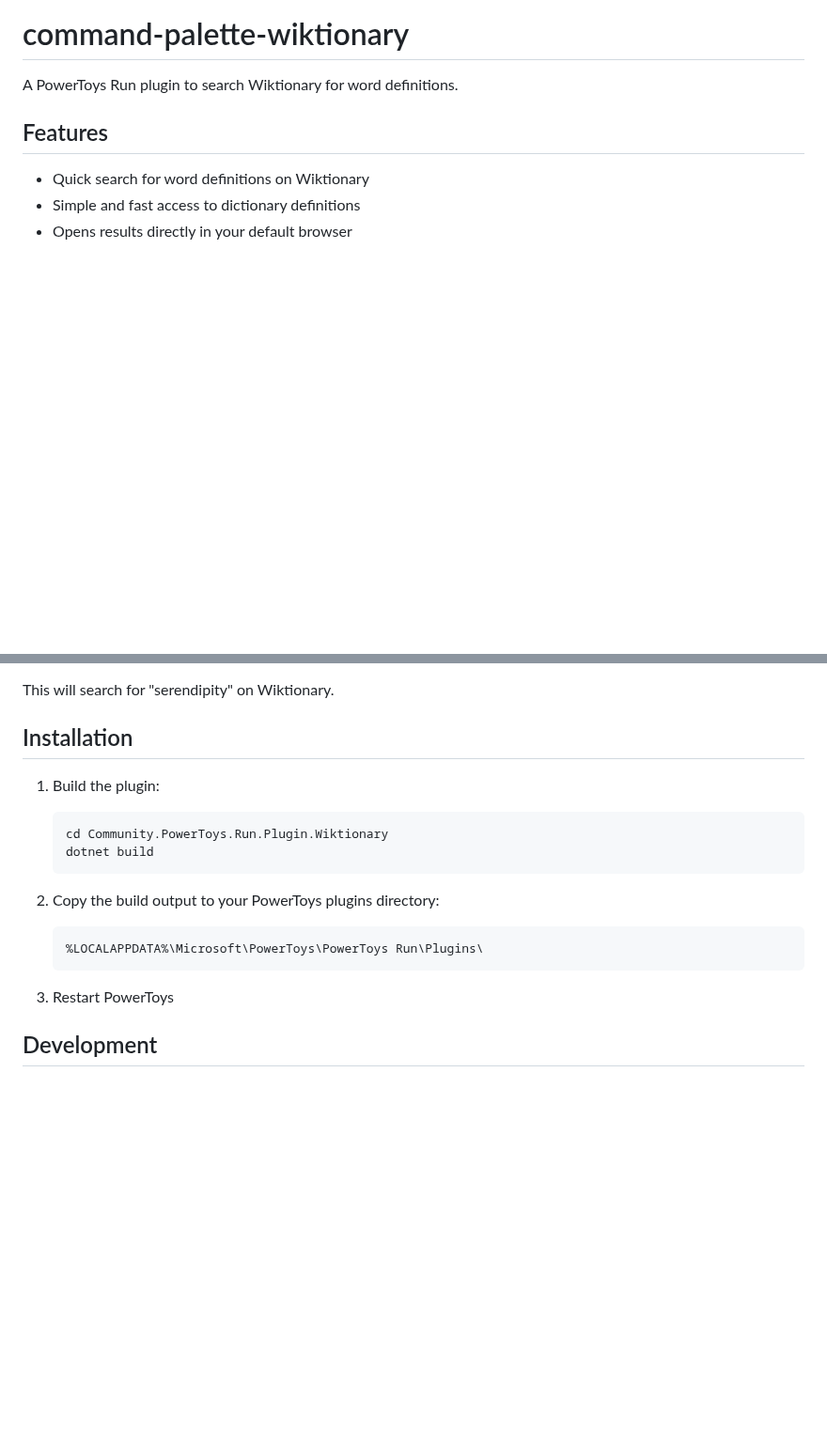
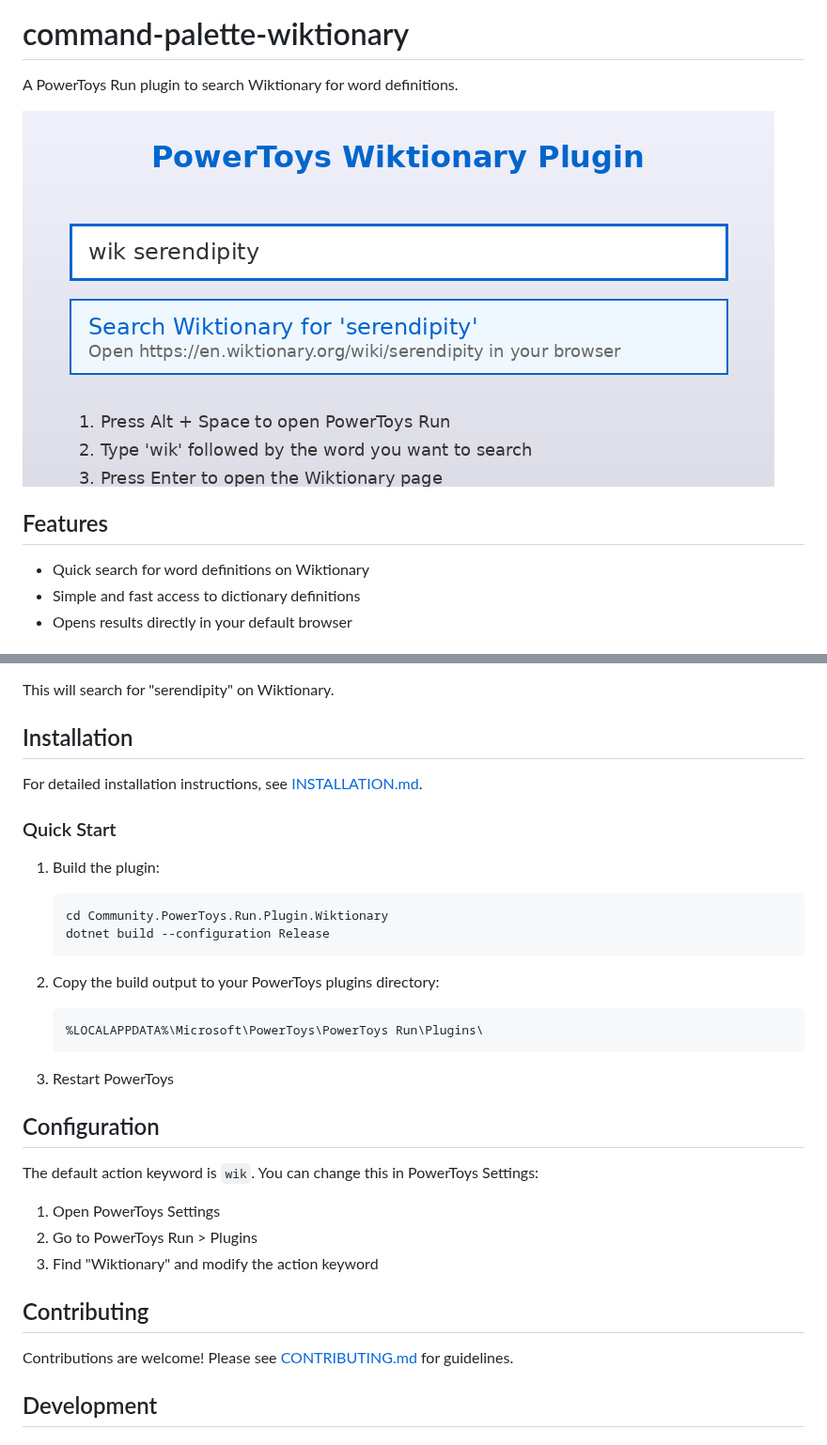
Before and after one commit to pierluca/command-palette-wiktionary, a Markdown page: README.md, 2 parts joined by grey strips. Shown at 94% size. GitHub-like rendering; pictures changed too: docs/usage-example.png (added); blank space fills up the shorter version.

Commit message:
Add usage example image and enhance README
Co-authored-by: pierluca <7854525+pierluca@users.noreply.github.com>

````diff
--- a/README.md
+++ b/README.md
@@ -1,6 +1,8 @@
 # command-palette-wiktionary
 
 A PowerToys Run plugin to search Wiktionary for word definitions.
+
+![Usage Example](docs/usage-example.png)
 
 ## Features
 
@@ -24,10 +26,14 @@ This will search for "serendipity" on Wiktionary.
 
 ## Installation
 
+For detailed installation instructions, see [INSTALLATION.md](docs/INSTALLATION.md).
+
+### Quick Start
+
 1. Build the plugin:
    ```bash
    cd Community.PowerToys.Run.Plugin.Wiktionary
-   dotnet build
+   dotnet build --configuration Release
    ```
 
 2. Copy the build output to your PowerToys plugins directory:
@@ -36,6 +42,18 @@ This will search for "serendipity" on Wiktionary.
    ```
 
 3. Restart PowerToys
+
+## Configuration
+
+The default action keyword is `wik`. You can change this in PowerToys Settings:
+
+1. Open PowerToys Settings
+2. Go to PowerToys Run > Plugins
+3. Find "Wiktionary" and modify the action keyword
+
+## Contributing
+
+Contributions are welcome! Please see [CONTRIBUTING.md](docs/CONTRIBUTING.md) for guidelines.
 
 ## Development
 
````
